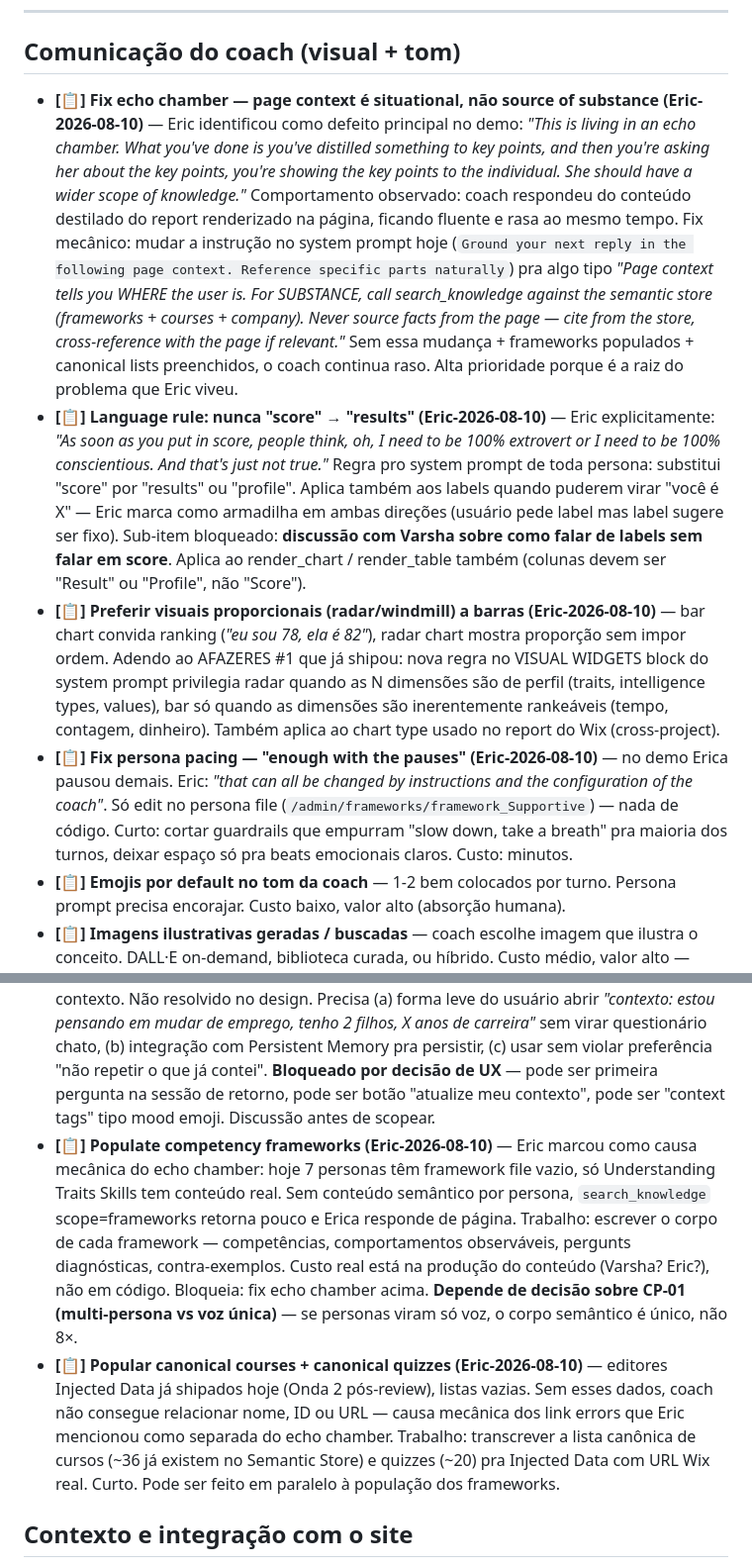
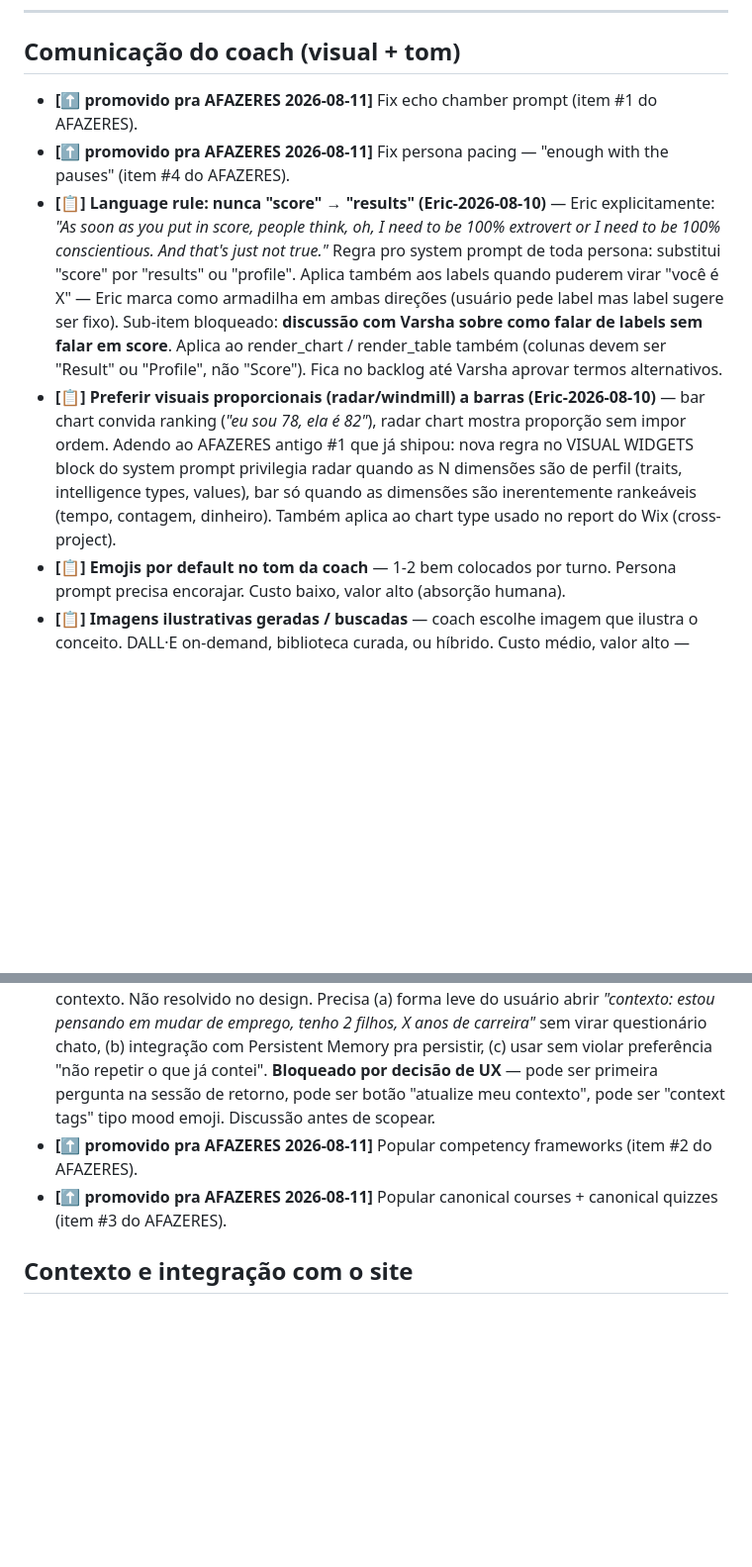
Before and after one commit to WillianMachado333/AI-Coach-v3, a Markdown page: IDEIAS.md, 2 parts joined by grey strips. Shown at 99% size. GitHub-like rendering; blank space fills up the shorter version.

```diff
--- a/IDEIAS.md
+++ b/IDEIAS.md
@@ -15,10 +15,10 @@ Convenções:
 
 ## Comunicação do coach (visual + tom)
 
-- **[📋] Fix echo chamber — page context é situational, não source of substance (Eric-2026-08-10)** — Eric identificou como defeito principal no demo: *"This is living in an echo chamber. What you've done is you've distilled something to key points, and then you're asking her about the key points, you're showing the key points to the individual. She should have a wider scope of knowledge."* Comportamento observado: coach respondeu do conteúdo destilado do report renderizado na página, ficando fluente e rasa ao mesmo tempo. Fix mecânico: mudar a instrução no system prompt hoje (`Ground your next reply in the following page context. Reference specific parts naturally`) pra algo tipo *"Page context tells you WHERE the user is. For SUBSTANCE, call search_knowledge against the semantic store (frameworks + courses + company). Never source facts from the page — cite from the store, cross-reference with the page if relevant."* Sem essa mudança + frameworks populados + canonical lists preenchidos, o coach continua raso. Alta prioridade porque é a raiz do problema que Eric viveu.
-- **[📋] Language rule: nunca "score" → "results" (Eric-2026-08-10)** — Eric explicitamente: *"As soon as you put in score, people think, oh, I need to be 100% extrovert or I need to be 100% conscientious. And that's just not true."* Regra pro system prompt de toda persona: substitui "score" por "results" ou "profile". Aplica também aos labels quando puderem virar "você é X" — Eric marca como armadilha em ambas direções (usuário pede label mas label sugere ser fixo). Sub-item bloqueado: **discussão com Varsha sobre como falar de labels sem falar em score**. Aplica ao render_chart / render_table também (colunas devem ser "Result" ou "Profile", não "Score").
-- **[📋] Preferir visuais proporcionais (radar/windmill) a barras (Eric-2026-08-10)** — bar chart convida ranking (*"eu sou 78, ela é 82"*), radar chart mostra proporção sem impor ordem. Adendo ao AFAZERES #1 que já shipou: nova regra no VISUAL WIDGETS block do system prompt privilegia radar quando as N dimensões são de perfil (traits, intelligence types, values), bar só quando as dimensões são inerentemente rankeáveis (tempo, contagem, dinheiro). Também aplica ao chart type usado no report do Wix (cross-project).
-- **[📋] Fix persona pacing — "enough with the pauses" (Eric-2026-08-10)** — no demo Erica pausou demais. Eric: *"that can all be changed by instructions and the configuration of the coach"*. Só edit no persona file (`/admin/frameworks/framework_Supportive`) — nada de código. Curto: cortar guardrails que empurram "slow down, take a breath" pra maioria dos turnos, deixar espaço só pra beats emocionais claros. Custo: minutos.
+- **[⬆️ promovido pra AFAZERES 2026-08-11]** Fix echo chamber prompt (item #1 do AFAZERES).
+- **[⬆️ promovido pra AFAZERES 2026-08-11]** Fix persona pacing — "enough with the pauses" (item #4 do AFAZERES).
+- **[📋] Language rule: nunca "score" → "results" (Eric-2026-08-10)** — Eric explicitamente: *"As soon as you put in score, people think, oh, I need to be 100% extrovert or I need to be 100% conscientious. And that's just not true."* Regra pro system prompt de toda persona: substitui "score" por "results" ou "profile". Aplica também aos labels quando puderem virar "você é X" — Eric marca como armadilha em ambas direções (usuário pede label mas label sugere ser fixo). Sub-item bloqueado: **discussão com Varsha sobre como falar de labels sem falar em score**. Aplica ao render_chart / render_table também (colunas devem ser "Result" ou "Profile", não "Score"). Fica no backlog até Varsha aprovar termos alternativos.
+- **[📋] Preferir visuais proporcionais (radar/windmill) a barras (Eric-2026-08-10)** — bar chart convida ranking (*"eu sou 78, ela é 82"*), radar chart mostra proporção sem impor ordem. Adendo ao AFAZERES antigo #1 que já shipou: nova regra no VISUAL WIDGETS block do system prompt privilegia radar quando as N dimensões são de perfil (traits, intelligence types, values), bar só quando as dimensões são inerentemente rankeáveis (tempo, contagem, dinheiro). Também aplica ao chart type usado no report do Wix (cross-project).
 - **[📋] Emojis por default no tom da coach** — 1-2 bem colocados por turno. Persona prompt precisa encorajar. Custo baixo, valor alto (absorção humana).
 - **[📋] Imagens ilustrativas geradas / buscadas** — coach escolhe imagem que ilustra o conceito. DALL·E on-demand, biblioteca curada, ou híbrido. Custo médio, valor alto — "uma imagem vale mais que mil palavras" real.
 - **[📋] Charts/tables mais agressivos** — os tools `render_chart` / `render_table` existem mas subusados. Prompt tuning + gatilhos mais explícitos. Custo baixo, valor alto.
@@ -41,8 +41,8 @@ Três features estruturais que Eric pediu na call do dia 10 e que redefinem o qu
 - **[📋] Scaffolding diagnosis — coach raciocina sobre pré-requisitos (Eric-2026-08-10)** — Eric: *"Part of a coach's role is to work out which of the bits of scaffolding is missing… we're having an issue that you seem to lack courage and that might be because you're missing some of the self-awareness stuff."* Coach não deve só responder o que está na frente — deve considerar o que falta N-2 escadas atrás. Requer (a) modelo de dependências entre competências (grafo: courage ← self-awareness ← naming emotions), (b) prompt tuning que diz "quando o usuário demonstra dificuldade em X, considere prerequisites Y e Z antes de dar tática pra X", (c) recall persistente de dificuldades vistas antes. Custo: L. Depende de Persistent Memory + framework populated (frameworks são o grafo de scaffolding). Grande valor porque diferencia coach de FAQ.
 - **[📋] User-declared preferences vs config (Eric-2026-08-10)** — Eric: *"Some things about preferences, not so much as a configuration, but do you like long or short answers?"* Distinto de configuração admin — é preferência que o próprio usuário declara e Erica respeita. Exemplos: comprimento de resposta, quer histórico vs quer só ação, quer visualização vs texto, quer voz ou texto por default. Overlap parcial com CP-02 (communication style toggle) mas mais amplo — CP-02 é sobre "estilo emocional" (calm/direct/etc); user prefs é sobre formato/mecânica de interação. Requer (a) UI leve pro usuário declarar (uma linha na primeira sessão + toggle disponível a qualquer momento), (b) persistência por usuário (Persistent Memory), (c) prompt injection dessas prefs em cada boot. Custo: M. Depende de Persistent Memory.
 - **[💡] Explicit user-declared context — open question (Eric-2026-08-10)** — Eric perguntou: *"What I didn't see here is this idea of context. So when someone comes in, how would we say, this is my context."* Resposta na call foi activity log + page context + goals — mas tudo isso é **inferido**. Ele quer forma deliberada do usuário **declarar** o próprio contexto. Não resolvido no design. Precisa (a) forma leve do usuário abrir *"contexto: estou pensando em mudar de emprego, tenho 2 filhos, X anos de carreira"* sem virar questionário chato, (b) integração com Persistent Memory pra persistir, (c) usar sem violar preferência "não repetir o que já contei". **Bloqueado por decisão de UX** — pode ser primeira pergunta na sessão de retorno, pode ser botão "atualize meu contexto", pode ser "context tags" tipo mood emoji. Discussão antes de scopear.
-- **[📋] Populate competency frameworks (Eric-2026-08-10)** — Eric marcou como causa mecânica do echo chamber: hoje 7 personas têm framework file vazio, só Understanding Traits Skills tem conteúdo real. Sem conteúdo semântico por persona, `search_knowledge` scope=frameworks retorna pouco e Erica responde de página. Trabalho: escrever o corpo de cada framework — competências, comportamentos observáveis, pergunts diagnósticas, contra-exemplos. Custo real está na produção do conteúdo (Varsha? Eric?), não em código. Bloqueia: fix echo chamber acima. **Depende de decisão sobre CP-01 (multi-persona vs voz única)** — se personas viram só voz, o corpo semântico é único, não 8×.
-- **[📋] Popular canonical courses + canonical quizzes (Eric-2026-08-10)** — editores Injected Data já shipados hoje (Onda 2 pós-review), listas vazias. Sem esses dados, coach não consegue relacionar nome, ID ou URL — causa mecânica dos link errors que Eric mencionou como separada do echo chamber. Trabalho: transcrever a lista canônica de cursos (~36 já existem no Semantic Store) e quizzes (~20) pra Injected Data com URL Wix real. Curto. Pode ser feito em paralelo à população dos frameworks.
+- **[⬆️ promovido pra AFAZERES 2026-08-11]** Popular competency frameworks (item #2 do AFAZERES).
+- **[⬆️ promovido pra AFAZERES 2026-08-11]** Popular canonical courses + canonical quizzes (item #3 do AFAZERES).
 
 ## Contexto e integração com o site
 
```
Also changed, not shown: AFAZERES.md (+57 -52 lines).
